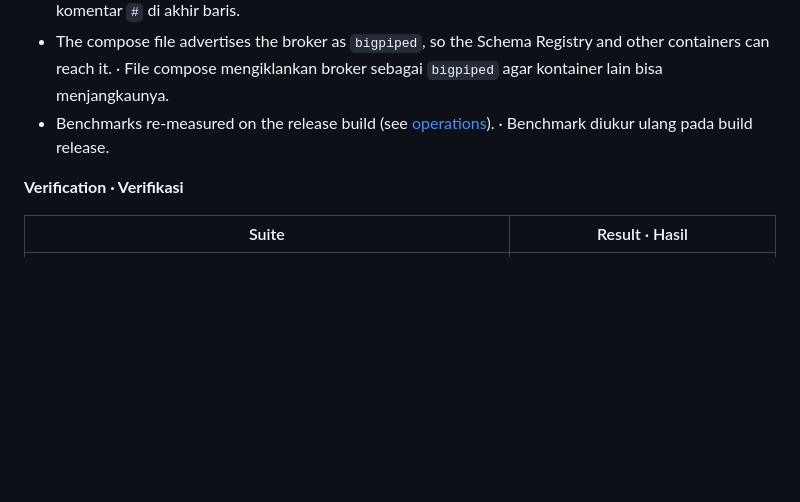
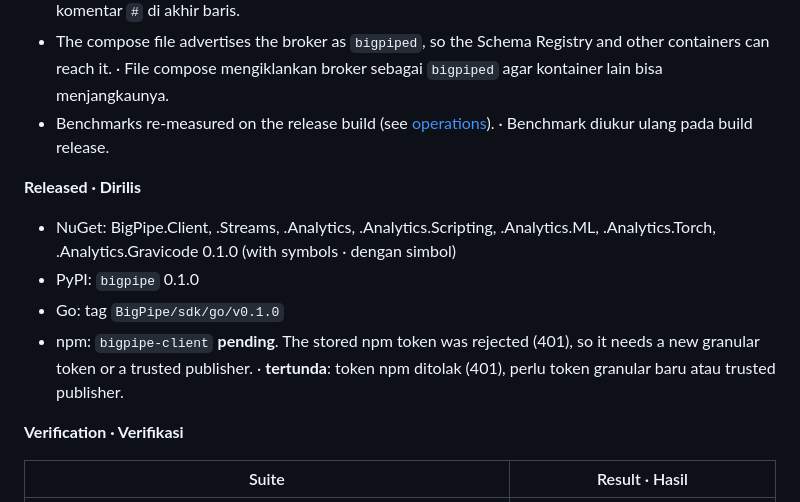
Before and after one commit to DotNetVibeCoderz/Vibe_Messaging, a Markdown page: BigPipe/Progress.md, the part around the change. GitHub-like rendering; blank space fills up the shorter version.

Commit message:
BigPipe: record the 0.1.0 releases in Progress.md
NuGet, PyPI and the Go tag are out. npm is still pending: the stored
token was rejected with 401.

Co-Authored-By: Claude Opus 5.5 <noreply@anthropic.com>

```diff
--- a/BigPipe/Progress.md
+++ b/BigPipe/Progress.md
@@ -14,6 +14,13 @@ Development log for BigPipe. Newest entries on top. The roadmap is in [PLAN.md](
 - bpql mappings accept trailing `# comments` (a `#` inside strings is kept). · Mapping bpql menerima komentar `#` di akhir baris.
 - The compose file advertises the broker as `bigpiped`, so the Schema Registry and other containers can reach it. · File compose mengiklankan broker sebagai `bigpiped` agar kontainer lain bisa menjangkaunya.
 - Benchmarks re-measured on the release build (see [operations](docs/en/operations.md#benchmarks)). · Benchmark diukur ulang pada build release.
+
+**Released · Dirilis**
+
+- NuGet: BigPipe.Client, .Streams, .Analytics, .Analytics.Scripting, .Analytics.ML, .Analytics.Torch, .Analytics.Gravicode 0.1.0 (with symbols · dengan simbol)
+- PyPI: `bigpipe` 0.1.0
+- Go: tag `BigPipe/sdk/go/v0.1.0`
+- npm: `bigpipe-client` **pending**. The stored npm token was rejected (401), so it needs a new granular token or a trusted publisher. · **tertunda**: token npm ditolak (401), perlu token granular baru atau trusted publisher.
 
 **Verification · Verifikasi**
 
```
